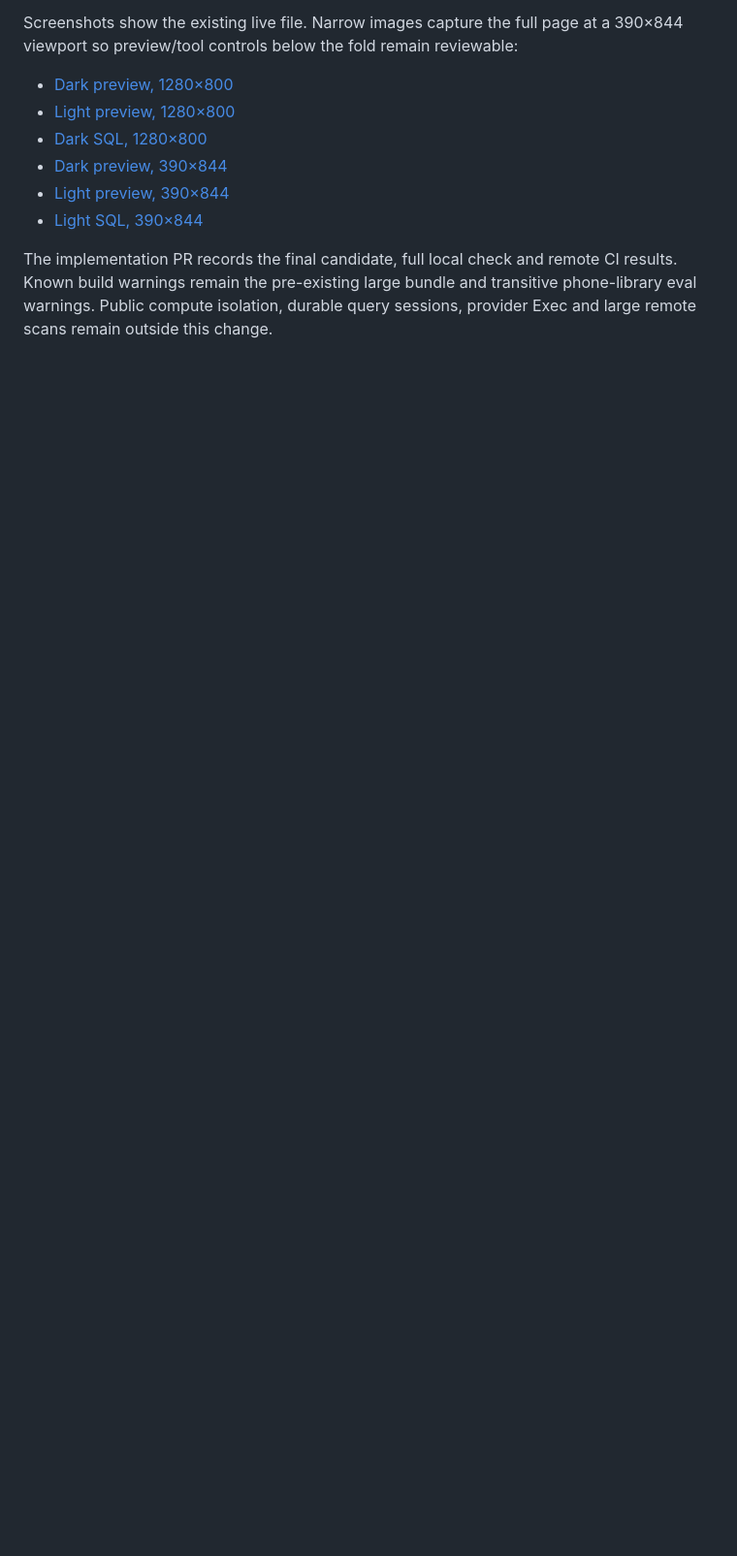
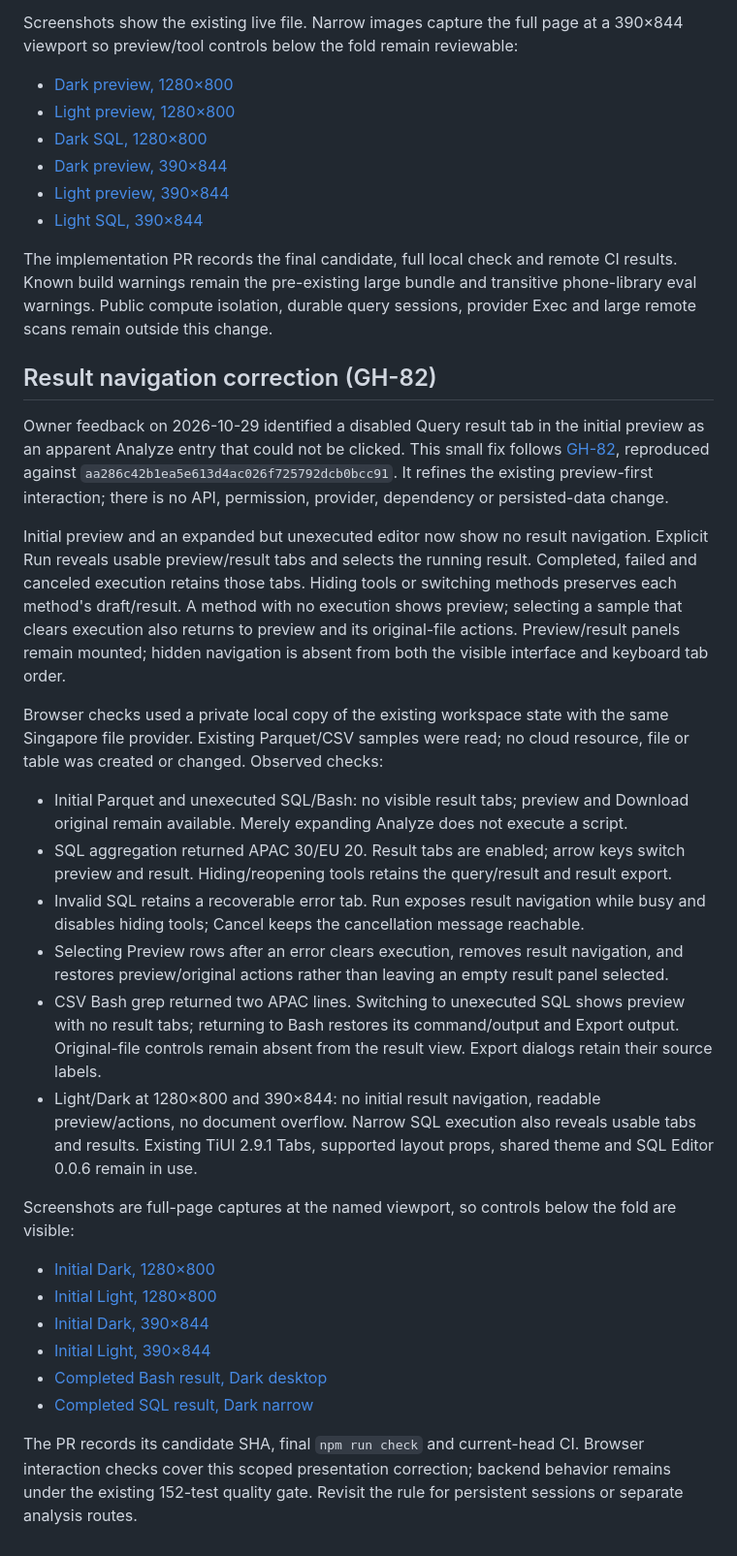
Before and after one commit to mem9-ai/tidb-agentspace, a Markdown page: docs/file-workspace-verification.md, the part around the change. Shown at 97% size. Drawn GitHub-style; blank space fills up the shorter version.

Commit message:
fix(files): reveal result navigation after execution
Signed-off-by: siddon <siddontang@gmail.com>

```diff
--- a/docs/file-workspace-verification.md
+++ b/docs/file-workspace-verification.md
@@ -74,3 +74,50 @@ The implementation PR records the final candidate, full local check and remote C
 Known build warnings remain the pre-existing large bundle and transitive phone-library eval
 warnings. Public compute isolation, durable query sessions, provider Exec and large remote
 scans remain outside this change.
+
+## Result navigation correction (GH-82)
+
+Owner feedback on 2026-10-29 identified a disabled Query result tab in the initial preview
+as an apparent Analyze entry that could not be clicked. This small fix follows
+[GH-82](https://github.com/siddontang/tidb.ai/issues/82), reproduced against
+`aa286c42b1ea5e613d4ac026f725792dcb0bcc91`. It refines the existing preview-first interaction;
+there is no API, permission, provider, dependency or persisted-data change.
+
+Initial preview and an expanded but unexecuted editor now show no result navigation. Explicit
+Run reveals usable preview/result tabs and selects the running result. Completed, failed and
+canceled execution retains those tabs. Hiding tools or switching methods preserves each
+method's draft/result. A method with no execution shows preview; selecting a sample that clears
+execution also returns to preview and its original-file actions. Preview/result panels remain
+mounted; hidden navigation is absent from both the visible interface and keyboard tab order.
+
+Browser checks used a private local copy of the existing workspace state with the same
+Singapore file provider. Existing Parquet/CSV samples were read; no cloud resource, file or
+table was created or changed. Observed checks:
+
+- Initial Parquet and unexecuted SQL/Bash: no visible result tabs; preview and Download original
+  remain available. Merely expanding Analyze does not execute a script.
+- SQL aggregation returned APAC 30/EU 20. Result tabs are enabled; arrow keys switch preview
+  and result. Hiding/reopening tools retains the query/result and result export.
+- Invalid SQL retains a recoverable error tab. Run exposes result navigation while busy and
+  disables hiding tools; Cancel keeps the cancellation message reachable.
+- Selecting Preview rows after an error clears execution, removes result navigation, and
+  restores preview/original actions rather than leaving an empty result panel selected.
+- CSV Bash grep returned two APAC lines. Switching to unexecuted SQL shows preview with no
+  result tabs; returning to Bash restores its command/output and Export output. Original-file
+  controls remain absent from the result view. Export dialogs retain their source labels.
+- Light/Dark at 1280×800 and 390×844: no initial result navigation, readable preview/actions,
+  no document overflow. Narrow SQL execution also reveals usable tabs and results. Existing
+  TiUI 2.9.1 Tabs, supported layout props, shared theme and SQL Editor 0.0.6 remain in use.
+
+Screenshots are full-page captures at the named viewport, so controls below the fold are visible:
+
+- [Initial Dark, 1280×800](screenshots/file-result-discovery/initial-dark-1280x800.png)
+- [Initial Light, 1280×800](screenshots/file-result-discovery/initial-light-1280x800.png)
+- [Initial Dark, 390×844](screenshots/file-result-discovery/initial-dark-390x844.png)
+- [Initial Light, 390×844](screenshots/file-result-discovery/initial-light-390x844.png)
+- [Completed Bash result, Dark desktop](screenshots/file-result-discovery/bash-result-dark-1280x800.png)
+- [Completed SQL result, Dark narrow](screenshots/file-result-discovery/sql-result-dark-390x844.png)
+
+The PR records its candidate SHA, final `npm run check` and current-head CI. Browser interaction
+checks cover this scoped presentation correction; backend behavior remains under the existing
+152-test quality gate. Revisit the rule for persistent sessions or separate analysis routes.
```
Also changed, not shown: docs/standards/tiui-design-system.md (+9 -1 lines), start-here.md (+1 -1 lines), docs/screenshots/file-result-discovery/bash-result-dark-1280x800.png (added), docs/screenshots/file-result-discovery/initial-dark-1280x800.png (added), docs/screenshots/file-result-discovery/initial-dark-390x844.png (added), docs/screenshots/file-result-discovery/initial-light-1280x800.png (added), docs/screenshots/file-result-discovery/initial-light-390x844.png (added), docs/screenshots/file-result-discovery/sql-result-dark-390x844.png (added), 1 other file.
